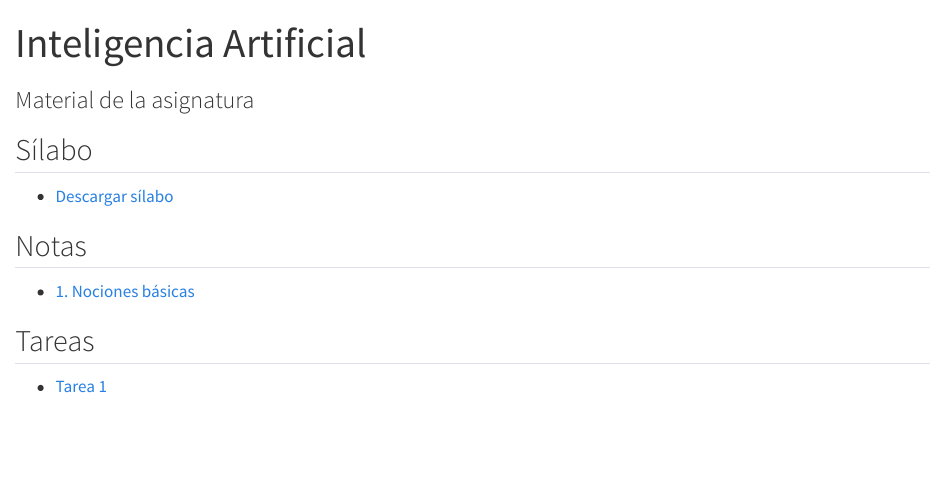
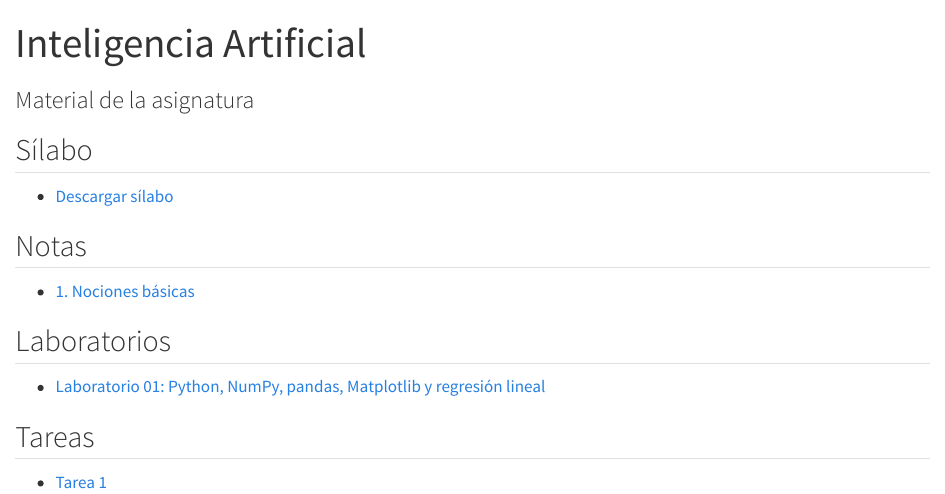
Before and after one commit to Tomas-Santana/252T19-inteligencia-artificial, a Quarto document (index.qmd): the page in a window 1100 px wide, from its top. Rendered offline with R 4.5, knitr and Pandoc in place of Quarto, with nearby package versions.

Commit message:
render con lab 1

```diff
--- a/index.qmd
+++ b/index.qmd
@@ -11,6 +11,10 @@ subtitle: "Material de la asignatura"
 
 - [1. Nociones básicas](notes/01-nociones-basicas-parte-1.pdf)
 
+## Laboratorios
+
+- [Laboratorio 01: Python, NumPy, pandas, Matplotlib y regresión lineal](labs/lab-01.zip)
+
 ## Tareas
 
 - [Tarea 1](homework/01.pdf)
```
Also changed, not shown: docs/search.json, 3 other files.
